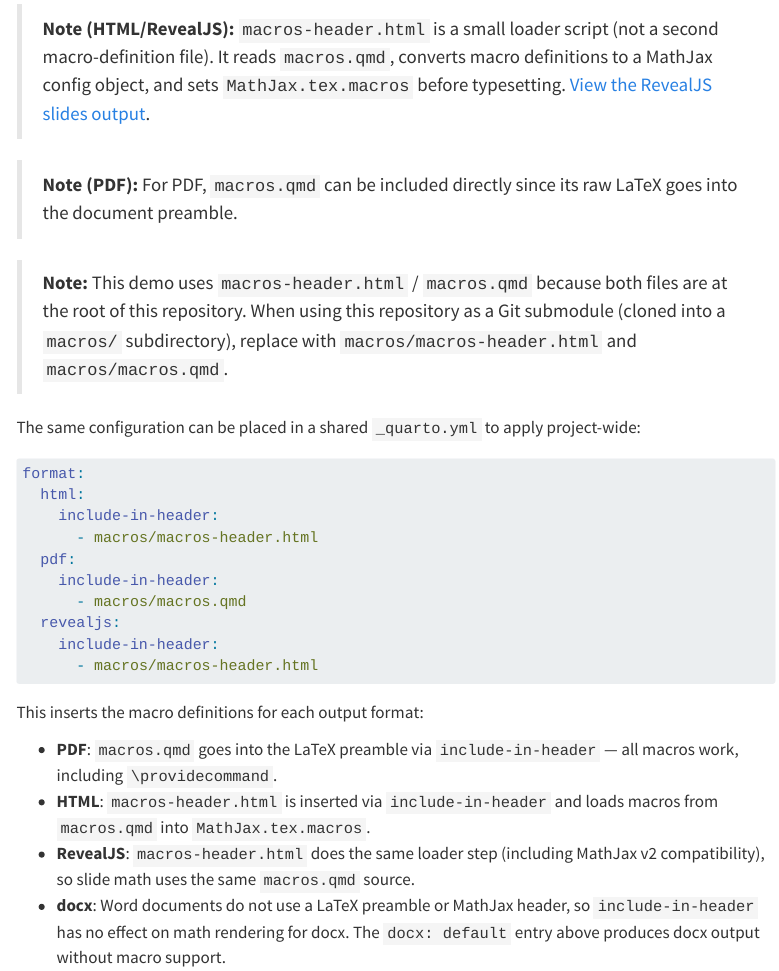
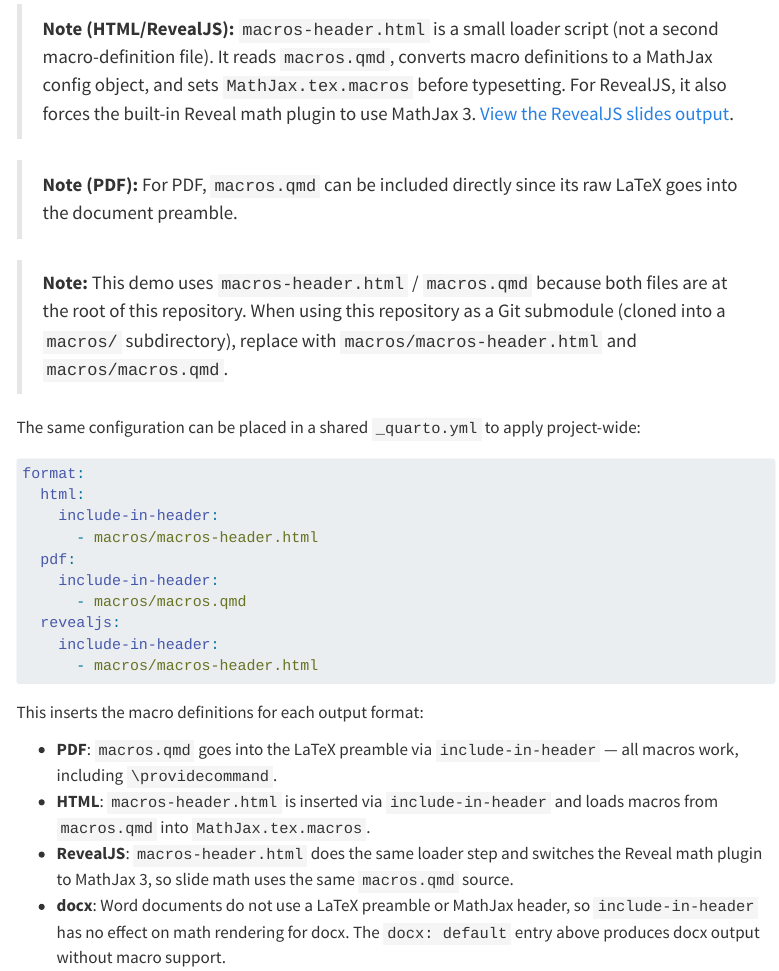
Before and after one commit to d-morrison/macros, a Quarto document (demo-include-in-header.qmd): the page in a window 1100 px wide, from 470 px down. Rendered offline with R 4.5, knitr and Pandoc in place of Quarto, with nearby package versions; menus at the side of the page are left out.

Commit message:
feat: switch revealjs demo runtime to MathJax 3
Agent-Logs-Url: https://github.com/d-morrison/macros/sessions/d87b1299-559d-4ad2-99ec-3ae96a45e222

Co-authored-by: d-morrison <2474437+d-morrison@users.noreply.github.com>

````diff
--- a/demo-include-in-header.qmd
+++ b/demo-include-in-header.qmd
@@ -31,7 +31,7 @@ format:
   docx: default
 ```
 
-> **Note (HTML/RevealJS):** `macros-header.html` is a small loader script (not a second macro-definition file). It reads `macros.qmd`, converts macro definitions to a MathJax config object, and sets `MathJax.tex.macros` before typesetting. [View the RevealJS slides output](demo-include-in-header-slides.html).
+> **Note (HTML/RevealJS):** `macros-header.html` is a small loader script (not a second macro-definition file). It reads `macros.qmd`, converts macro definitions to a MathJax config object, and sets `MathJax.tex.macros` before typesetting. For RevealJS, it also forces the built-in Reveal math plugin to use MathJax 3. [View the RevealJS slides output](demo-include-in-header-slides.html).
 
 > **Note (PDF):** For PDF, `macros.qmd` can be included directly since its raw LaTeX goes into the document preamble.
 
@@ -56,7 +56,7 @@ This inserts the macro definitions for each output format:
 
 - **PDF**: `macros.qmd` goes into the LaTeX preamble via `include-in-header` — all macros work, including `\providecommand`.
 - **HTML**: `macros-header.html` is inserted via `include-in-header` and loads macros from `macros.qmd` into `MathJax.tex.macros`.
-- **RevealJS**: `macros-header.html` does the same loader step (including MathJax v2 compatibility), so slide math uses the same `macros.qmd` source.
+- **RevealJS**: `macros-header.html` does the same loader step and switches the Reveal math plugin to MathJax 3, so slide math uses the same `macros.qmd` source.
 - **docx**: Word documents do not use a LaTeX preamble or MathJax header, so `include-in-header` has no effect on math rendering for docx. The `docx: default` entry above produces docx output without macro support.
 
 ## Example math
````
Also changed, not shown: macros-header.html.
